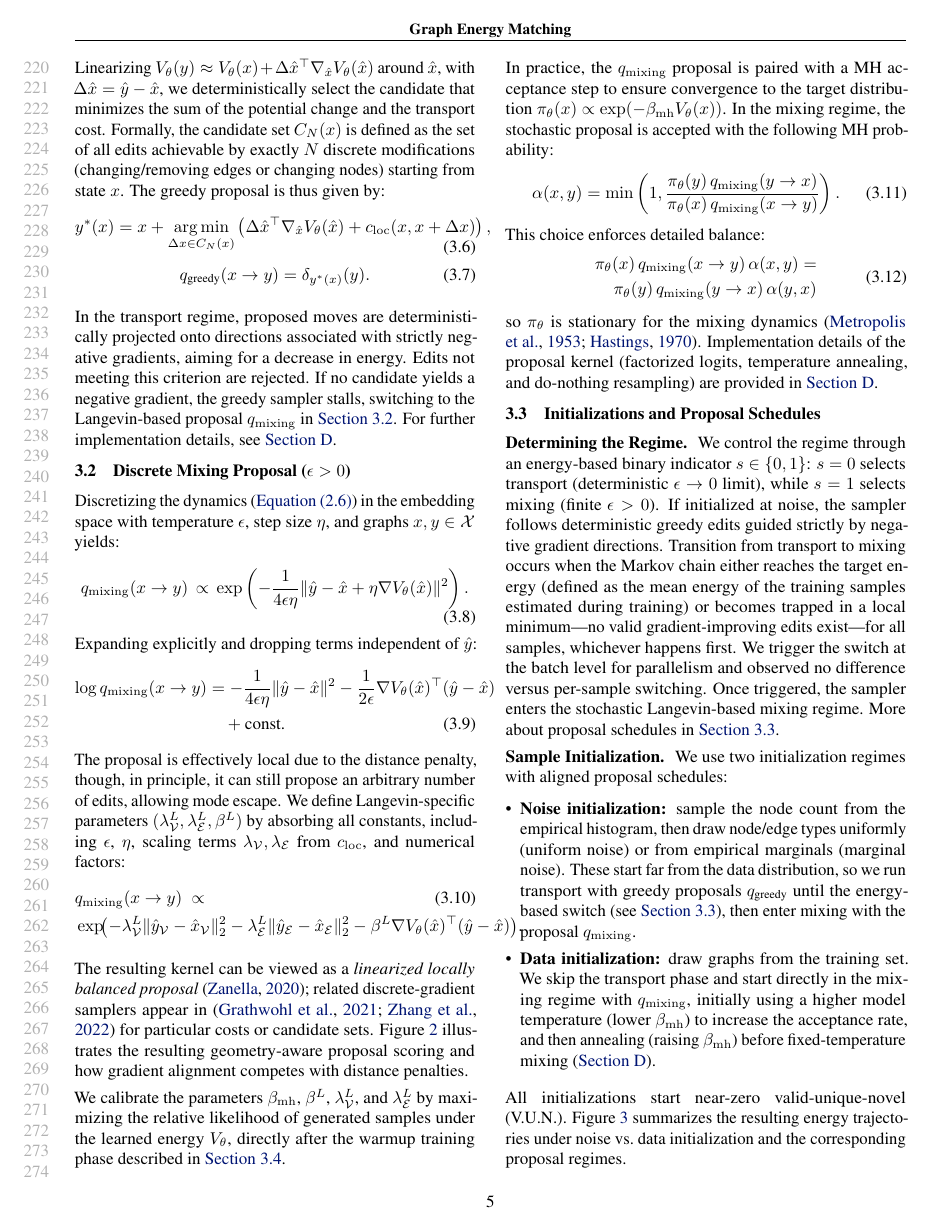
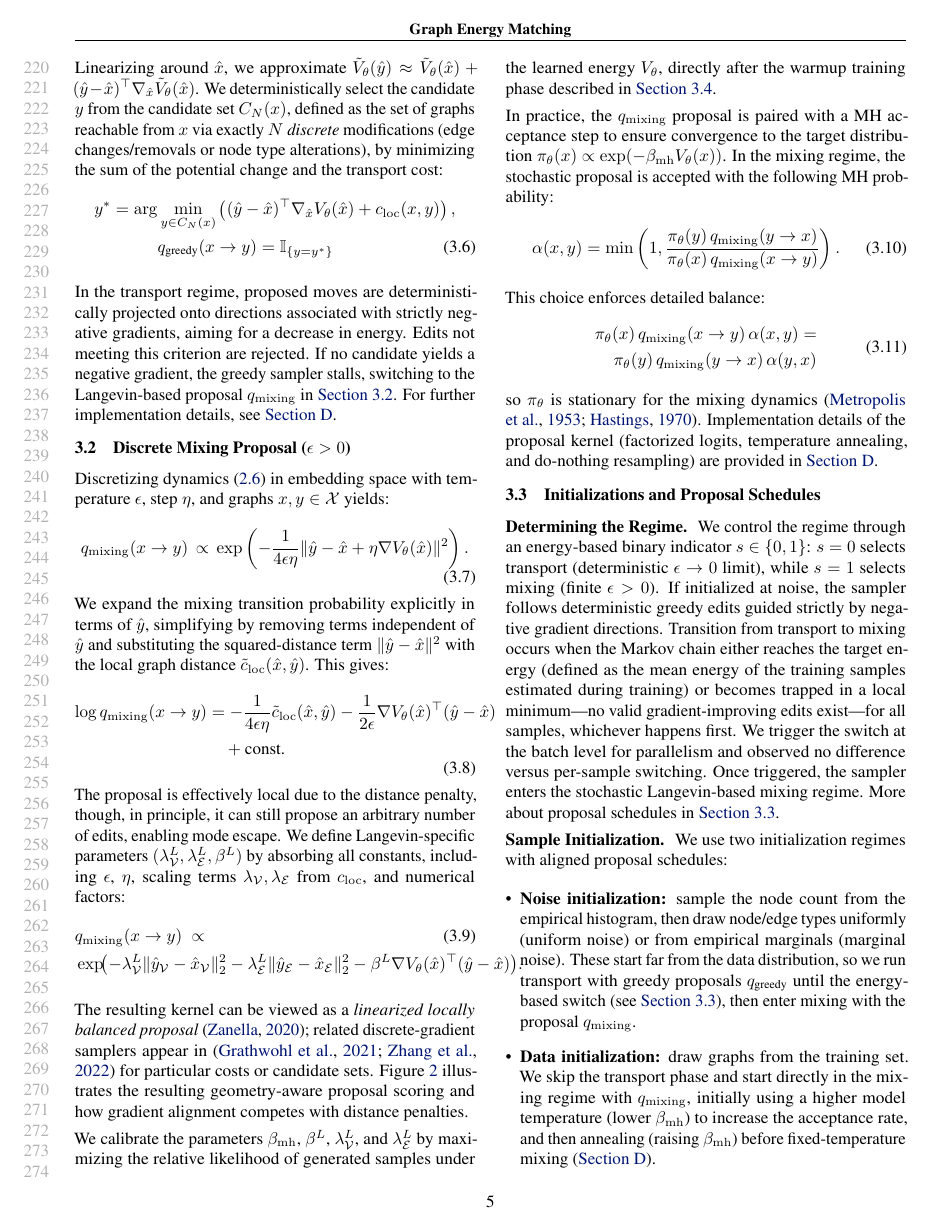
Before and after one commit to m1balcerak/GEM_CMU_arxiv_legit, a LaTeX paper (main.tex, which reads sections/gem.tex): page 5 of 15. Compiled offline with pdfLaTeX.

Commit message:
Updates from Overleaf

```diff
--- a/sections/gem.tex
+++ b/sections/gem.tex
@@ -79,14 +79,15 @@ which implies
 This optimality condition directly characterizes the solution and serves as the training objective (\Cref{sec:training}).
 
 
-During sampling, given a trained potential $V_\theta$ that satisfies the optimality objective \eqref{eq:optimality}, our goal is to approximately solve \eqref{eq:new_T} using a local proposal mechanism. Instead of performing one-shot global moves, we iteratively descend the potential by making local edits, enabling a Taylor expansion of $V_\theta(y)$ around the current state $x$. Rather than controlling the step-size parameter $\eta$, we simplify the (local) greedy proposal by restricting the kernel to exactly $N$ edits per jump. Since our proposal is local, we use the local cost \( c_{\mathrm{loc}}(x,y) \) with distinct weights \(\lambda_\mathcal{V}\) and \(\lambda_\mathcal{E}\) (Eq.~\ref{eq:loc-cost}).
+During sampling, given a trained potential $\tilde V_\theta$ that satisfies the optimality objective \eqref{eq:optimality}, our goal is to approximately solve \eqref{eq:new_T} using a local proposal mechanism. Instead of performing one-shot global moves, we iteratively descend the potential by making local edits, enabling a Taylor expansion of $\tilde V_\theta(\hat y)$ around the current state $\hat x$. Rather than controlling the step-size parameter $\eta$, we simplify the (local) greedy proposal by restricting the kernel to exactly $N$ edits per jump. Since our proposal is local, we use the local cost \( c_{\mathrm{loc}}(\hat x,\hat y) \) with distinct weights \(\lambda_\mathcal{V}\) and \(\lambda_\mathcal{E}\) (Eq.~\ref{eq:loc-cost}).
+
+Linearizing around $\hat{x}$, we approximate $\tilde{V}_\theta(\hat{y}) \approx \tilde{V}_\theta(\hat{x}) + (\hat{y} - \hat{x})^\top \nabla_{\hat{x}}\tilde{V}_\theta(\hat{x})$. We deterministically select the candidate $y$ from the candidate set $C_N(x)$, defined as the set of graphs reachable from $x$ via exactly $N$ \emph{discrete} modifications (edge changes/removals or node type alterations), by minimizing the sum of the potential change and the transport cost:
+\begin{align}
+y^* = \arg &\min_{y \in C_N(x)}\left((\hat{y} - \hat{x})^\top\nabla_{\hat{x}} V_\theta(\hat{x}) + c_{\mathrm{loc}}(x,y)\right),\nonumber\\
+&q_{\text{greedy}}(x \to y) = \mathbb{I}_{\{y=y^*\}}\label{eq:greedy-proposal}
+\end{align}
 
 
-Linearizing $V_\theta(y)\approx V_\theta(x)+\Delta\hat{x}^\top\nabla_{\hat{x}} V_\theta(\hat{x})$ around $\hat{x}$, with $\Delta\hat{x}=\hat{y}-\hat{x}$, we deterministically select the candidate that minimizes the sum of the potential change and the transport cost. Formally, the candidate set $C_N(x)$ is defined as the set of all edits achievable by exactly $N$ discrete modifications (changing/removing edges or changing nodes) starting from state $x$. The greedy proposal is thus given by:
-\begin{gather}
-y^*(x) = x + \operatorname*{arg\,min}_{\Delta x \in C_N(x)} \left( \Delta\hat{x}^\top\nabla_{\hat{x}} V_\theta(\hat{x}) + c_{\mathrm{loc}}(x, x+\Delta x) \right), \\
-q_{\text{greedy}}(x\to y) = \delta_{y^*(x)}(y).
-\end{gather}
 
 In the transport regime, proposed moves are deterministically projected onto directions associated with strictly negative gradients, aiming for a decrease in energy. Edits not meeting this criterion are rejected. If no candidate yields a negative gradient, the greedy sampler stalls, switching to the Langevin-based proposal $q_\mathrm{mixing}$ in \Cref{proposals_lang}.
  For further implementation details, see \Cref{app:sampling-details}.
@@ -94,7 +95,7 @@ In the transport regime, proposed moves are deterministically projected onto dir
 
 \subsection{Discrete Mixing Proposal ($\epsilon>0$)}
 \label{proposals_lang}
-Discretizing the dynamics (\Cref{em_sde}) in the embedding space  with temperature $\epsilon$, step size $\eta$, and graphs $x,y \in \mathcal{X}$ yields:
+Discretizing dynamics \eqref{em_sde} in embedding space with temperature $\epsilon$, step $\eta$, and graphs $x,y \in \mathcal{X}$ yields:
 \begin{equation}
 q_{\mathrm{mixing}}(x\to y)
 \,\propto\,
@@ -103,15 +104,18 @@ q_{\mathrm{mixing}}(x\to y)
 \right).
 \end{equation}
 
-Expanding explicitly and dropping terms independent of $\hat{y}$:
-\begin{align}
+We expand the mixing transition probability explicitly in terms of $\hat{y}$, simplifying by removing terms independent of $\hat{y}$ and substituting the squared-distance term $\|\hat{y}-\hat{x}\|^2$ with the local graph distance $\tilde{c}_{\mathrm{loc}}(\hat{x}, \hat{y})$. This gives:
+\begin{equation}
+\begin{aligned}
 \log q_\mathrm{mixing}(x\to y)
-&=
--\frac{1}{4\epsilon\eta}\|\hat{y}-\hat{x}\|^2
-- \frac{1}{2\epsilon}\nabla V_\theta(\hat{x})^\top(\hat{y}-\hat{x})\notag\\
-&\quad+\text{const.}
-\end{align}
-The proposal is effectively local due to the distance penalty, though, in principle, it can still propose an arbitrary number of edits, allowing mode escape. We define Langevin-specific parameters $(\lambda_{\mathcal{V}}^L, \lambda_{\mathcal{E}}^L, \beta^L)$ by absorbing all constants, including $\epsilon$, $\eta$, scaling terms $\lambda_{\mathcal{V}}, \lambda_{\mathcal{E}}$ from $c_{\mathrm{loc}}$, and numerical factors:
+&= -\frac{1}{4\epsilon\eta}\tilde{c}_{\mathrm{loc}}(\hat{x}, \hat{y})
+- \frac{1}{2\epsilon}\nabla V_\theta(\hat{x})^\top(\hat{y}-\hat{x}) \\
+&\quad + \text{const.}
+\end{aligned}
+\label{eq:mixing-transition}
+\end{equation}
+
+The proposal is effectively local due to the distance penalty, though, in principle, it can still propose an arbitrary number of edits, enabling mode escape. We define Langevin-specific parameters $(\lambda_{\mathcal{V}}^L, \lambda_{\mathcal{E}}^L, \beta^L)$ by absorbing all constants, including $\epsilon$, $\eta$, scaling terms $\lambda_{\mathcal{V}}, \lambda_{\mathcal{E}}$ from $c_{\mathrm{loc}}$, and numerical factors:
 \addtocounter{equation}{1}\begin{align}
 &q_\mathrm{mixing}(x\to y)
 \;\propto\tag{\theequation}\\
```
Also changed, not shown: figures/tex/fig_energy_trajectories.tex (+4 -3 lines), sections/experiments.tex (+1 -1 lines), sections/training.tex (+1 -1 lines).
